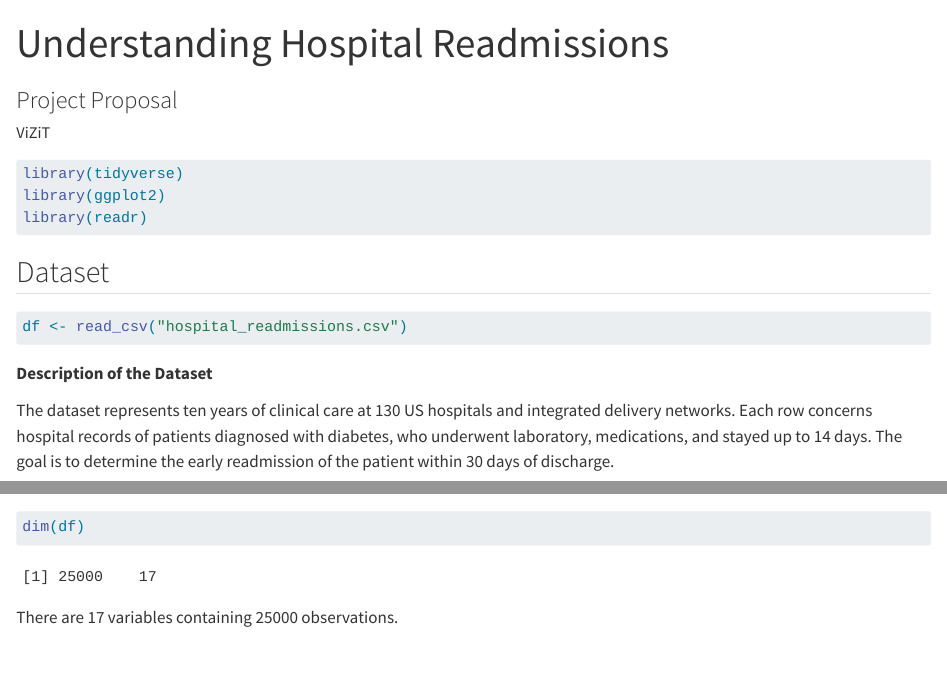
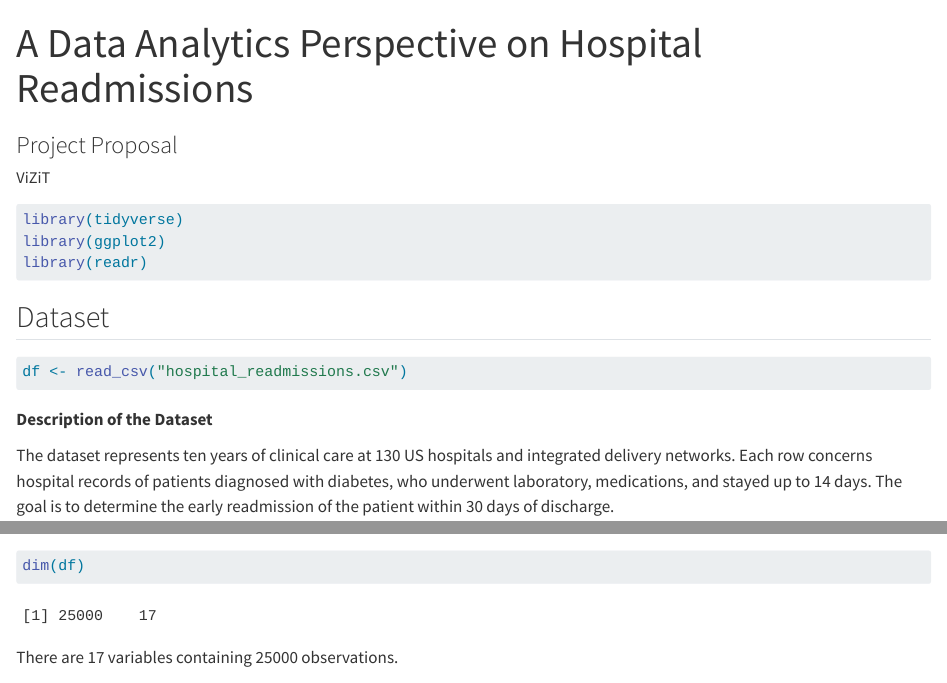
Before and after one commit to INFO-526-FA24/project-2-vizit, a Quarto document (proposal.qmd): the page in a window 1100 px wide, from its top, and a second part further down, joined at a grey line. Rendered offline with R 4.5, knitr and Pandoc in place of Quarto, with nearby package versions.

Commit message:
Updated title

```diff
--- a/proposal.qmd
+++ b/proposal.qmd
@@ -1,5 +1,5 @@
 ---
-title: "Understanding Hospital Readmissions"
+title: "A Data Analytics Perspective on Hospital Readmissions"
 subtitle: "Project Proposal"
 author:
   - name: "ViZiT"
```
